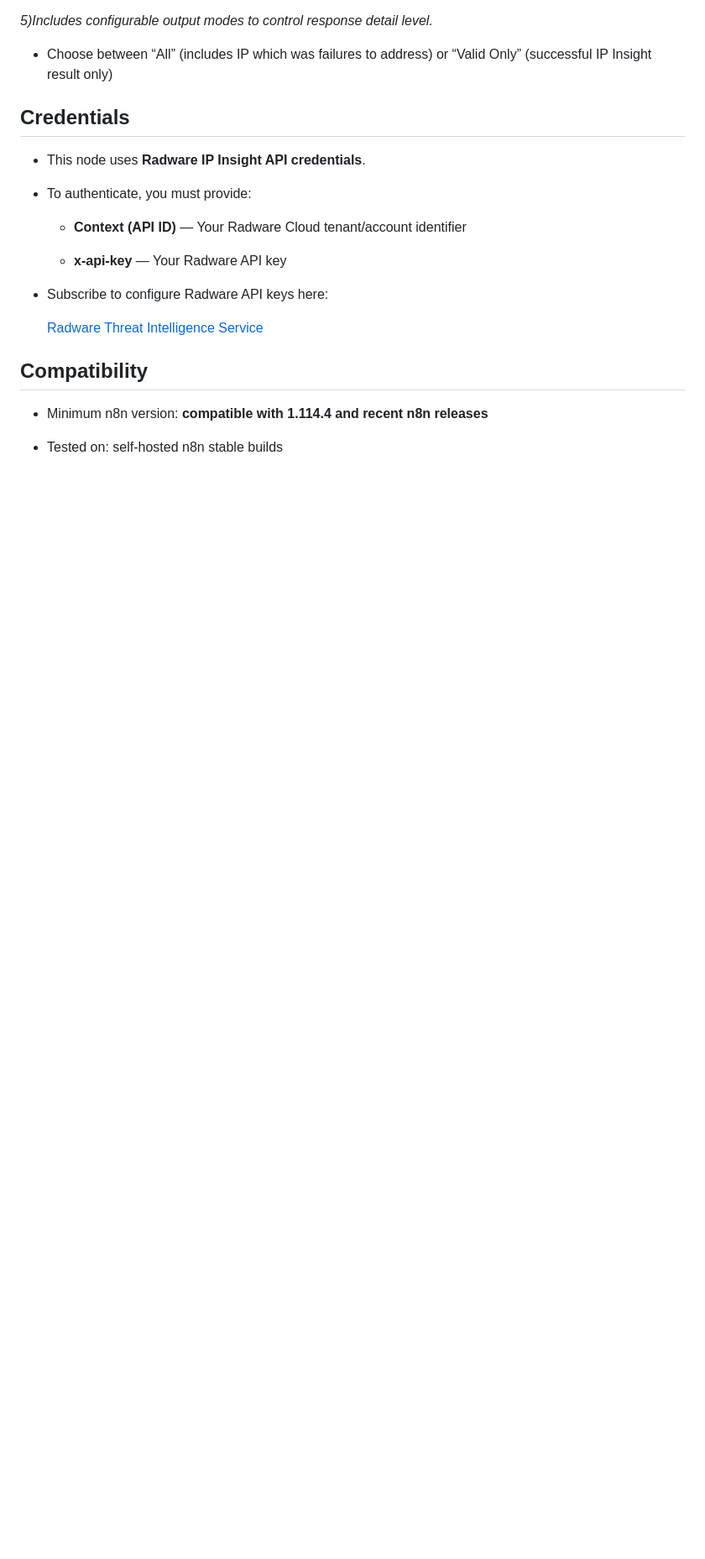
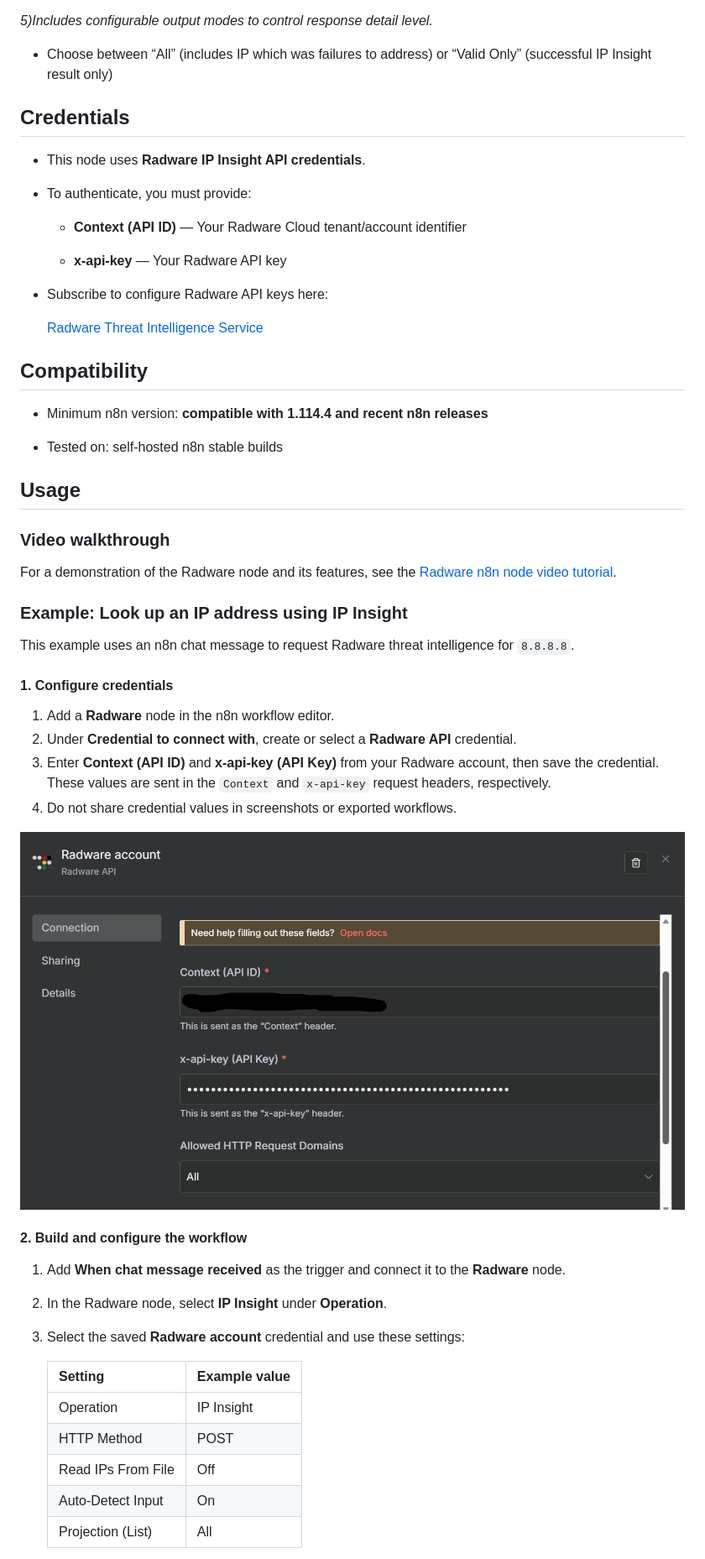
Before and after one commit to Radware/n8n-nodes-radware, a Markdown page: README.md, the part around one of its changes. Shown at 84% size. Drawn GitHub-style; pictures changed too: docs/images/radware-credentials.png (added); blank space fills up the shorter version.

Commit message:
docs: add IP Insight usage example for n8n verification

```diff
--- a/README.md
+++ b/README.md
@@ -76,3 +76,36 @@ The multifunctional node is designed for secure parsing and supports retry logic
 
 * Tested on: self-hosted n8n stable builds
 
+## Usage
+
+### Video walkthrough
+
+For a demonstration of the Radware node and its features, see the [Radware n8n node video tutorial](https://www.youtube.com/watch?v=GlYqUOETvok).
+
+### Example: Look up an IP address using IP Insight
+
+This example uses an n8n chat message to request Radware threat intelligence for `8.8.8.8`.
+
+#### 1. Configure credentials
+
+1. Add a **Radware** node in the n8n workflow editor.
+2. Under **Credential to connect with**, create or select a **Radware API** credential.
+3. Enter **Context (API ID)** and **x-api-key (API Key)** from your Radware account, then save the credential. These values are sent in the `Context` and `x-api-key` request headers, respectively.
+4. Do not share credential values in screenshots or exported workflows.
+
+![Radware credential fields with sensitive values obscured](docs/images/radware-credentials.png)
+
+#### 2. Build and configure the workflow
+
+1. Add **When chat message received** as the trigger and connect it to the **Radware** node.
+2. In the Radware node, select **IP Insight** under **Operation**.
+3. Select the saved **Radware account** credential and use these settings:
+
+   | Setting | Example value |
+   | --- | --- |
+   | Operation | IP Insight |
+   | HTTP Method | POST |
+   | Read IPs From File | Off |
+   | Auto-Detect Input | On |
+   | Projection (List) | All |
+
```
Also changed, not shown: other parts of README.md (+27 -0 lines), docs/images/ip-insight-workflow.png (added).
